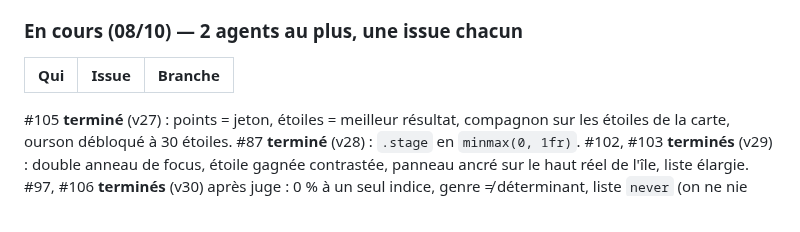
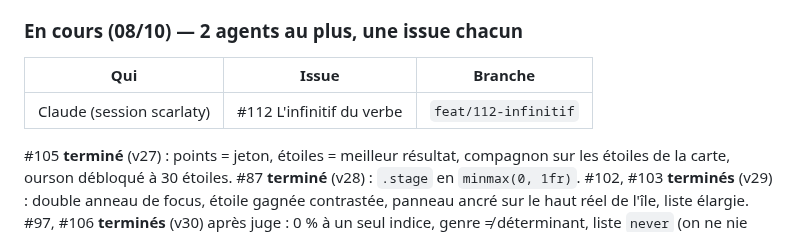
Before and after one commit to scarlaty/jeux-ce1, a Markdown page: docs/SUIVI.md, the part around the change. GitHub-like rendering.

Commit message:
Point d'étape : #112 infinitif en cours

```diff
--- a/docs/SUIVI.md
+++ b/docs/SUIVI.md
@@ -49,6 +49,7 @@ Socle : `display.show.flash` (ms) affiche l'illustration brièvement puis propos
 
 | Qui | Issue | Branche |
 |---|---|---|
+| Claude (session scarlaty) | #112 L'infinitif du verbe | `feat/112-infinitif` |
 
 #105 **terminé** (v27) : points = jeton, étoiles = meilleur résultat, compagnon sur les étoiles de la carte, ourson débloqué à 30 étoiles. #87 **terminé** (v28) : `.stage` en `minmax(0, 1fr)`. #102, #103 **terminés** (v29) : double anneau de focus, étoile gagnée contrastée, panneau ancré sur le haut réel de l'île, liste élargie. #97, #106 **terminés** (v30) après juge : 0 % à un seul indice, genre ≠ déterminant, liste `never` (on ne nie que ce qui est impossible). Revers : niveau 2 réduit à 12 réponses (baleine 30 %) → #108.
 
```
